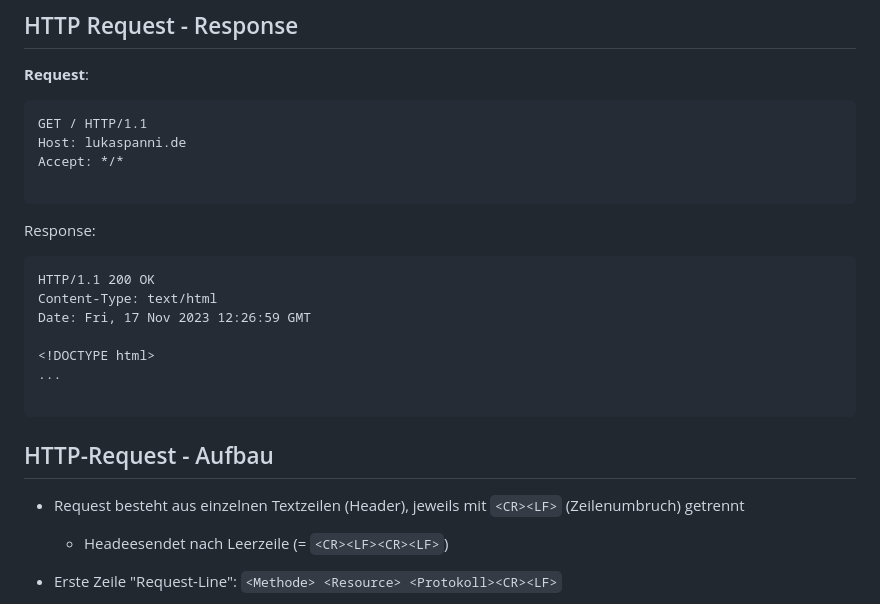
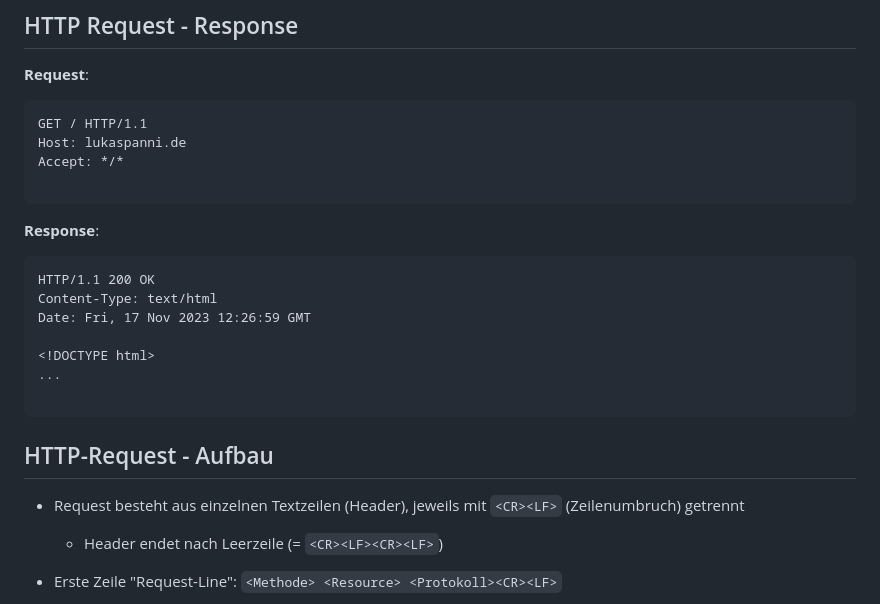
Before and after one commit to lukaspanni/Lecture_Webengineering, a Markdown page: Material/Slides/02_HTTP_REST.md, the part around the change printed below. Rendered like a GitHub page.

````diff
--- a/Material/Slides/02_HTTP_REST.md
+++ b/Material/Slides/02_HTTP_REST.md
@@ -67,7 +67,7 @@ Accept: */*
 
 ```
 
-Response:
+**Response**:
 
 ```
 HTTP/1.1 200 OK
@@ -83,7 +83,7 @@ Date: Fri, 17 Nov 2023 12:26:59 GMT
 
 - Request besteht aus einzelnen Textzeilen (Header), jeweils mit `<CR><LF>` (Zeilenumbruch) getrennt
 
-  - Headeesendet nach Leerzeile (= `<CR><LF><CR><LF>`)
+  - Header endet nach Leerzeile (= `<CR><LF><CR><LF>`)
 
 - Erste Zeile "Request-Line": `<Methode> <Resource> <Protokoll><CR><LF>`
   - Methode: `GET`
````
Also changed, not shown: other parts of Material/Slides/02_HTTP_REST.md (+4 -4 lines), Material/Slides/04_HTML-Formulare.md (+1 -1 lines), Material/Slides/09_x_Recap_Semester_1.md (added, +226 -0 lines).
